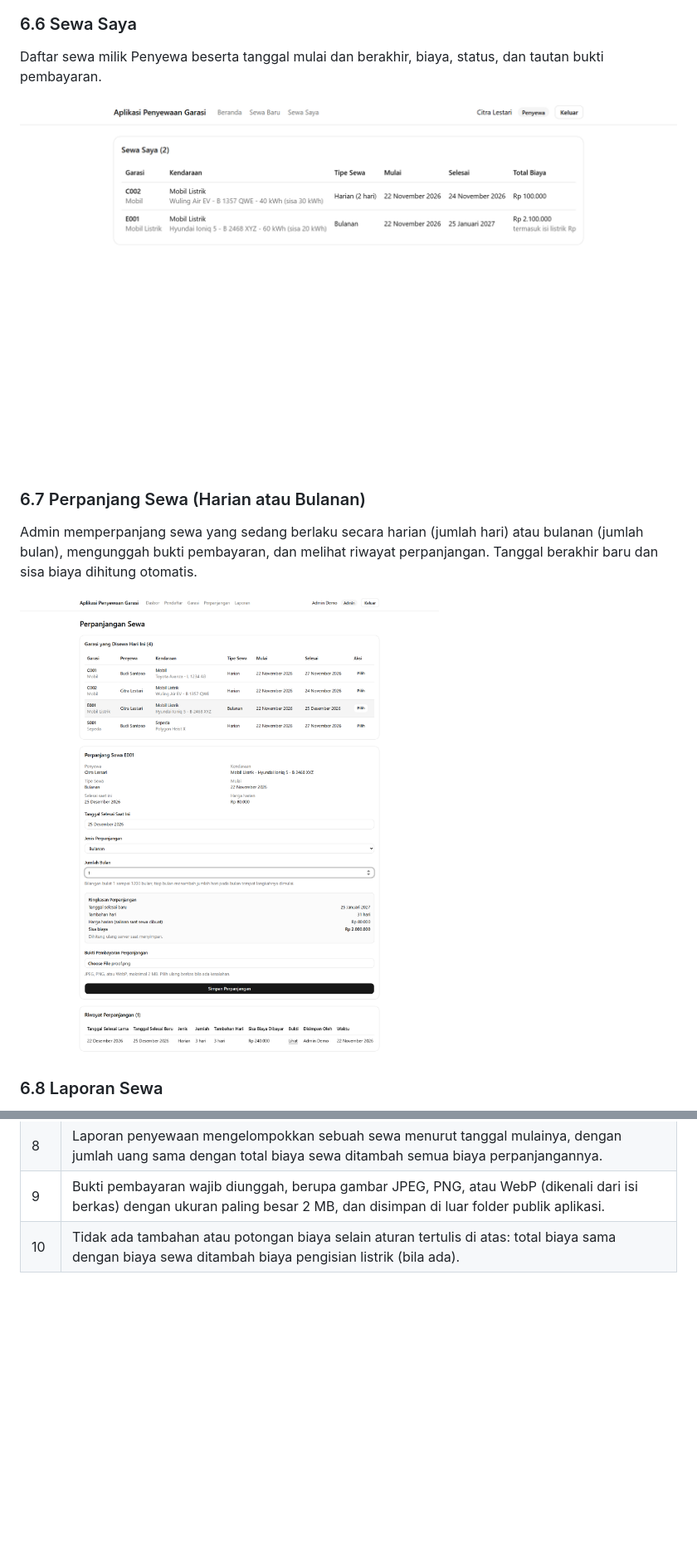
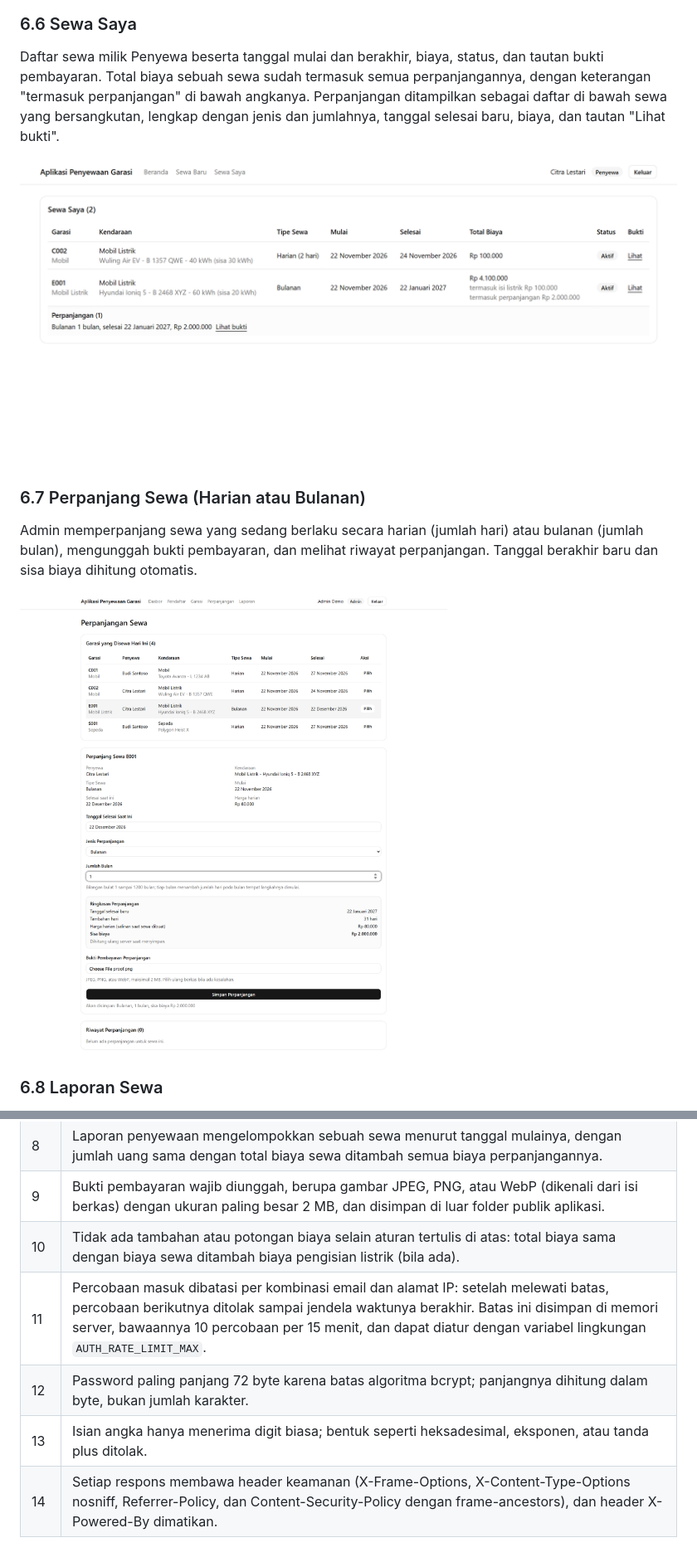
Before and after one commit to inikenliii/LSP_KenleyJonathan, a Markdown page: docs/laporan.md, 2 parts joined by grey strips. Shown at 83% size. Drawn GitHub-style; pictures changed too: docs/tangkapan-layar/07-sewa-saya.png, docs/tangkapan-layar/08-perpanjangan.png; blank space fills up the shorter version.

Commit message:
docs(quick): perbarui laporan setelah perbaikan QA
- jumlah tes menjadi 22 berkas dan 255 tes, gambar hasil unit test dibuat ulang
- tangkapan layar Sewa Saya dan Perpanjangan diambil ulang dengan tampilan baru
- bagian 6.6 dan tabel Catatan memuat perpanjangan di Sewa Saya, batas percobaan masuk, batas password, isian angka, dan header keamanan

```diff
--- a/docs/laporan.md
+++ b/docs/laporan.md
@@ -175,6 +175,7 @@ Penyewa yang sudah diterima memilih sewa harian atau bulanan, mengisi data kenda
 ### 6.6 Sewa Saya
 
 Daftar sewa milik Penyewa beserta tanggal mulai dan berakhir, biaya, status, dan tautan bukti pembayaran.
+ Total biaya sebuah sewa sudah termasuk semua perpanjangannya, dengan keterangan "termasuk perpanjangan" di bawah angkanya. Perpanjangan ditampilkan sebagai daftar di bawah sewa yang bersangkutan, lengkap dengan jenis dan jumlahnya, tanggal selesai baru, biaya, dan tautan "Lihat bukti".
 
 ![Halaman Sewa Saya](tangkapan-layar/07-sewa-saya.png)
 
@@ -260,3 +261,7 @@ Ketentuan berikut adalah asumsi dan keputusan yang tidak ditetapkan secara rinci
 | 8 | Laporan penyewaan mengelompokkan sebuah sewa menurut tanggal mulainya, dengan jumlah uang sama dengan total biaya sewa ditambah semua biaya perpanjangannya. |
 | 9 | Bukti pembayaran wajib diunggah, berupa gambar JPEG, PNG, atau WebP (dikenali dari isi berkas) dengan ukuran paling besar 2 MB, dan disimpan di luar folder publik aplikasi. |
 | 10 | Tidak ada tambahan atau potongan biaya selain aturan tertulis di atas: total biaya sama dengan biaya sewa ditambah biaya pengisian listrik (bila ada). |
+| 11 | Percobaan masuk dibatasi per kombinasi email dan alamat IP: setelah melewati batas, percobaan berikutnya ditolak sampai jendela waktunya berakhir. Batas ini disimpan di memori server, bawaannya 10 percobaan per 15 menit, dan dapat diatur dengan variabel lingkungan `AUTH_RATE_LIMIT_MAX`. |
+| 12 | Password paling panjang 72 byte karena batas algoritma bcrypt; panjangnya dihitung dalam byte, bukan jumlah karakter. |
+| 13 | Isian angka hanya menerima digit biasa; bentuk seperti heksadesimal, eksponen, atau tanda plus ditolak. |
+| 14 | Setiap respons membawa header keamanan (X-Frame-Options, X-Content-Type-Options nosniff, Referrer-Policy, dan Content-Security-Policy dengan frame-ancestors), dan header X-Powered-By dimatikan. |
```
Also changed, not shown: other parts of docs/laporan.md (+1 -1 lines), docs/tangkapan-layar/13-hasil-unit-test.png, 2 other files.
